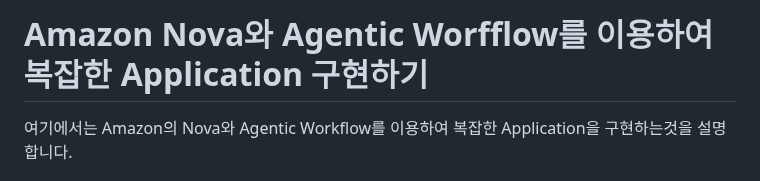
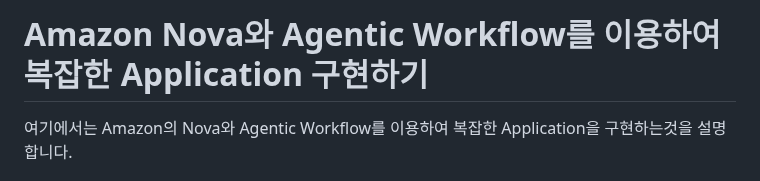
Before and after one commit to kyopark2014/nova-agent, a Markdown page: README.md, the part around the change. Rendered like a GitHub page.

```diff
--- a/README.md
+++ b/README.md
@@ -1,4 +1,4 @@
-# Amazon Nova와 Agentic Worfflow를 이용하여 복잡한 Application 구현하기
+# Amazon Nova와 Agentic Workflow를 이용하여 복잡한 Application 구현하기
 
 여기에서는 Amazon의 Nova와 Agentic Workflow를 이용하여 복잡한 Application을 구현하는것을 설명합니다.
 
```
